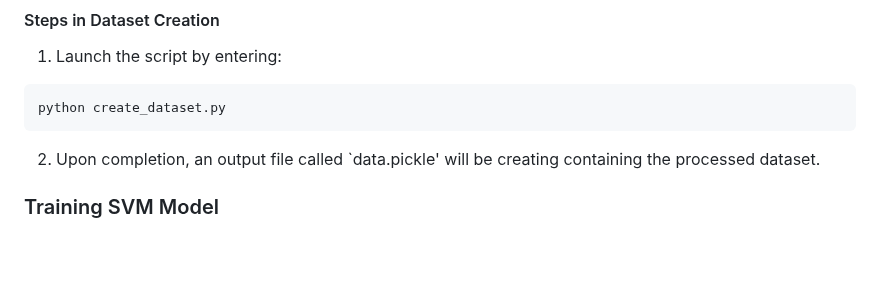
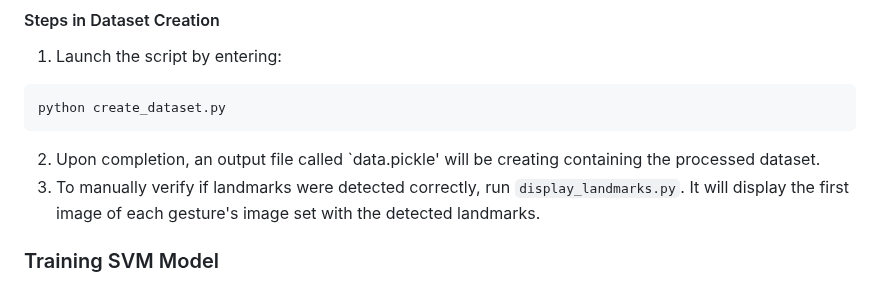
Before and after one commit to avallip443/asl-recognition, a Markdown page: README.md, the part around the change. Drawn GitHub-style; blank space fills up the shorter version.

````diff
--- a/README.md
+++ b/README.md
@@ -62,6 +62,7 @@ The script `create_dataset.py` processes the captured images into meaningful fea
 python create_dataset.py
 ```
 2. Upon completion, an output file called `data.pickle' will be creating containing the processed dataset.
+3. To manually verify if landmarks were detected correctly, run `display_landmarks.py`. It will display the first image of each gesture's image set with the detected landmarks.
 
 
 ### Training SVM Model
````
